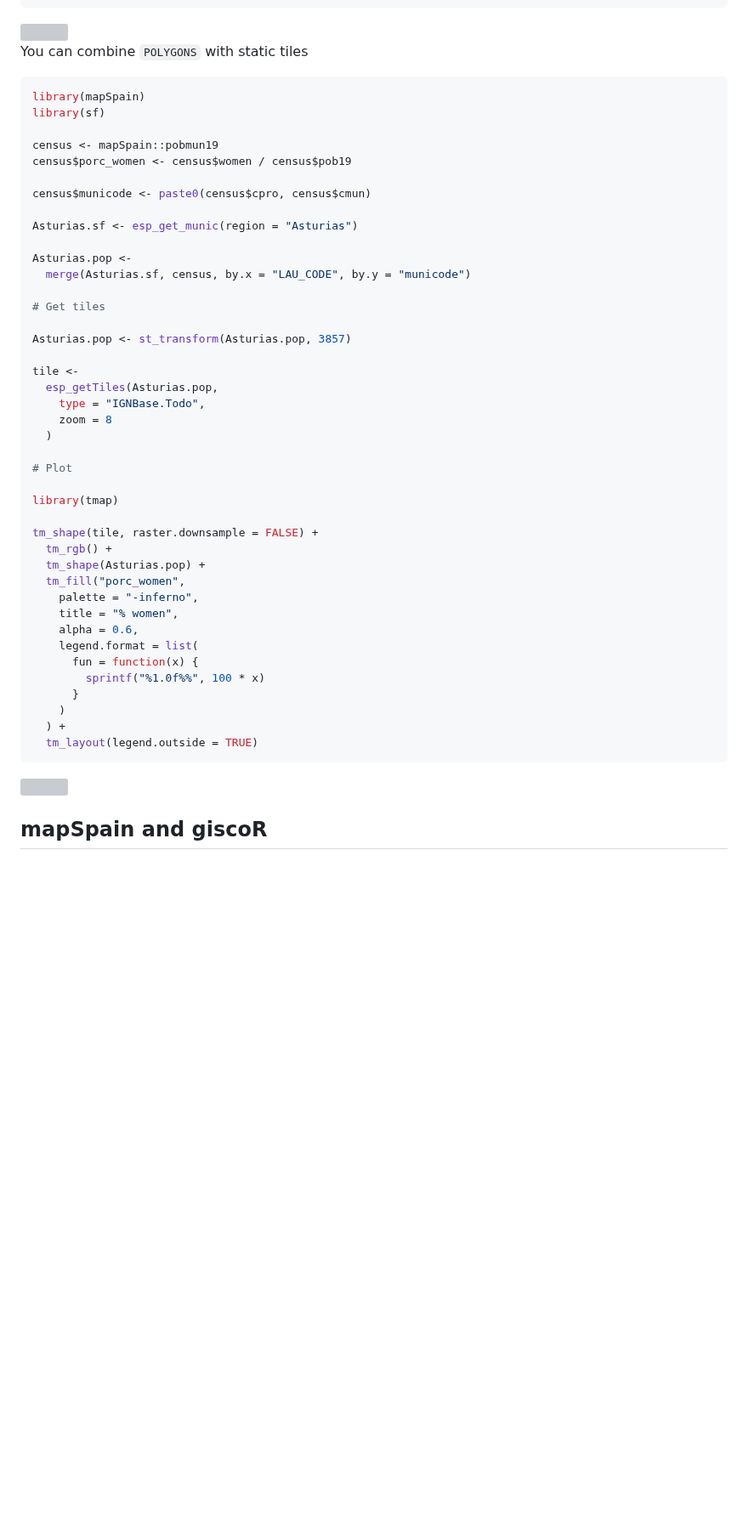
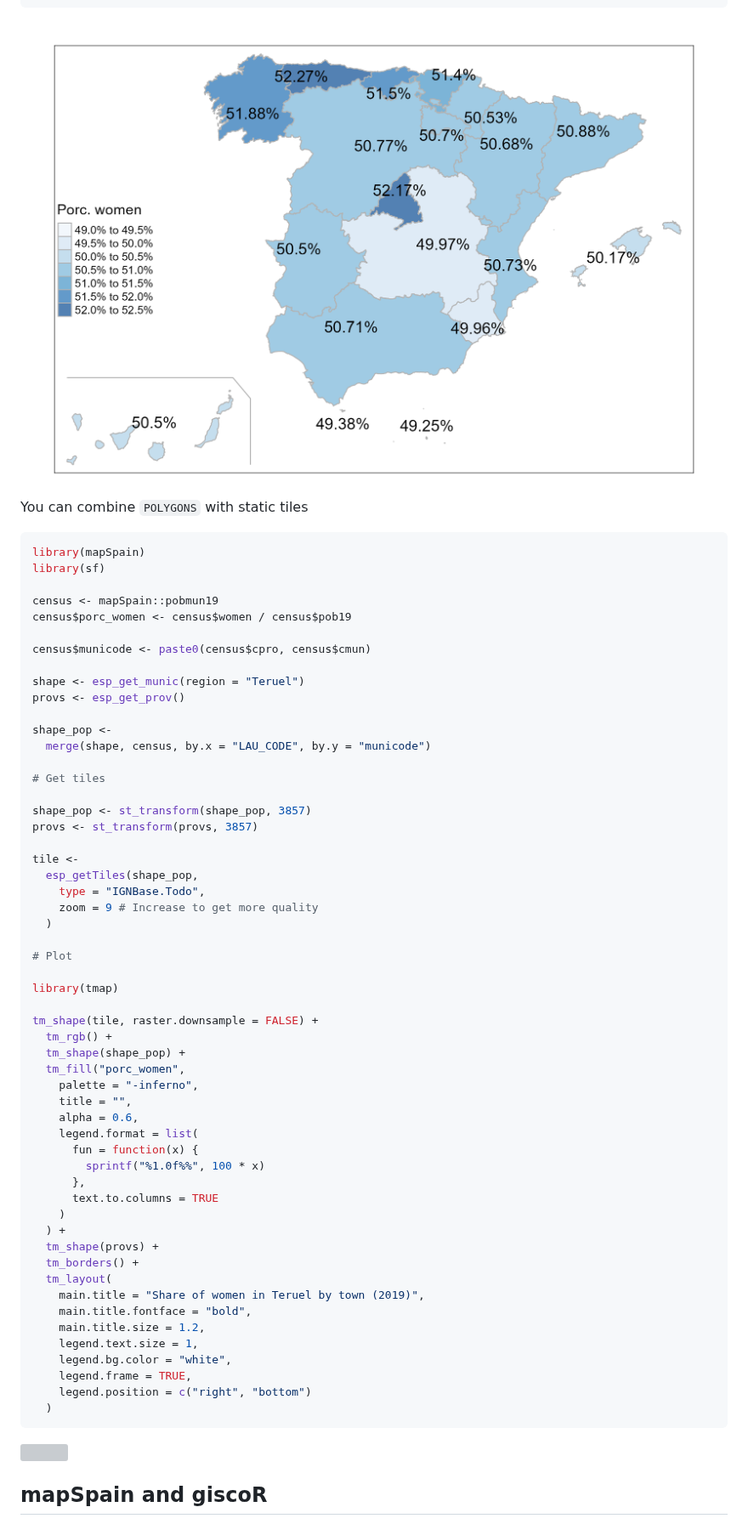
Before and after one commit to rOpenSpain/mapSpain, a Markdown page: README.md, the part around one of its changes. Shown at 85% size. Rendered like a GitHub page; pictures changed too: img/README-static-1.png (added); blank space fills up the shorter version; grey boxes are pictures that could not be loaded.

Commit message:
Rebuild README

````diff
--- a/README.md
+++ b/README.md
@@ -96,7 +96,7 @@ tm_shape(CCAA_sf) +
   tm_layout(legend.position = c("LEFT", "center"))
 ```
 
-<img src="https://raw.githubusercontent.com/ropenspain/mapSpain/master/img/README-static-1.svg" width="100%" />
+<img src="https://raw.githubusercontent.com/ropenspain/mapSpain/master/img/README-static-1.png" width="100%" />
 
 You can combine `POLYGONS` with static tiles
 
@@ -109,19 +109,21 @@ census$porc_women <- census$women / census$pob19
 
 census$municode <- paste0(census$cpro, census$cmun)
 
-Asturias.sf <- esp_get_munic(region = "Asturias")
+shape <- esp_get_munic(region = "Teruel")
+provs <- esp_get_prov()
 
-Asturias.pop <-
-  merge(Asturias.sf, census, by.x = "LAU_CODE", by.y = "municode")
+shape_pop <-
+  merge(shape, census, by.x = "LAU_CODE", by.y = "municode")
 
 # Get tiles
 
-Asturias.pop <- st_transform(Asturias.pop, 3857)
+shape_pop <- st_transform(shape_pop, 3857)
+provs <- st_transform(provs, 3857)
 
 tile <-
-  esp_getTiles(Asturias.pop,
+  esp_getTiles(shape_pop,
     type = "IGNBase.Todo",
-    zoom = 8
+    zoom = 9 # Increase to get more quality
   )
 
 # Plot
@@ -130,17 +132,28 @@ library(tmap)
 
 tm_shape(tile, raster.downsample = FALSE) +
   tm_rgb() +
-  tm_shape(Asturias.pop) +
+  tm_shape(shape_pop) +
   tm_fill("porc_women",
     palette = "-inferno",
-    title = "% women",
+    title = "",
     alpha = 0.6,
     legend.format = list(
       fun = function(x) {
         sprintf("%1.0f%%", 100 * x)
-      }
+      },
+      text.to.columns = TRUE
     )
   ) +
-  tm_layout(legend.outside = TRUE)
+  tm_shape(provs) +
+  tm_borders() +
+  tm_layout(
+    main.title = "Share of women in Teruel by town (2019)",
+    main.title.fontface = "bold",
+    main.title.size = 1.2,
+    legend.text.size = 1,
+    legend.bg.color = "white",
+    legend.frame = TRUE,
+    legend.position = c("right", "bottom")
+  )
 ```
 
````
Also changed, not shown: other parts of README.md (+2 -2 lines), img/README-giscoR-1.png (added), 2 other files.
